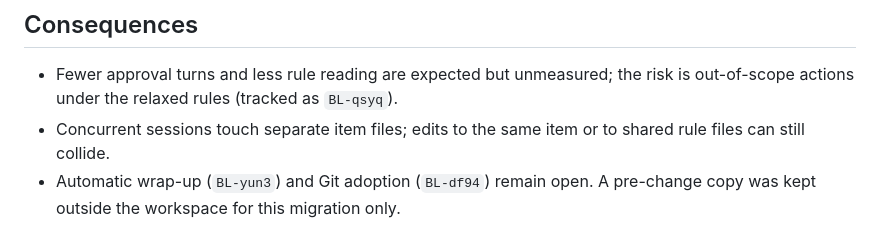
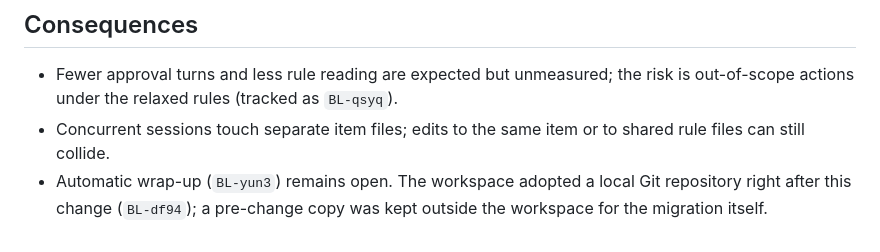
Before and after one commit to kkkzzzabc/pi-personal, a Markdown page: docs/adr/0002-lean-approval-rules-and-backlog-files.md, the part around the change. GitHub-like rendering.

Commit message:
Note Git adoption in ADR 0002

```diff
--- a/docs/adr/0002-lean-approval-rules-and-backlog-files.md
+++ b/docs/adr/0002-lean-approval-rules-and-backlog-files.md
@@ -64,5 +64,6 @@ This replaces the single-index layout of
   risk is out-of-scope actions under the relaxed rules (tracked as `BL-qsyq`).
 - Concurrent sessions touch separate item files; edits to the same item or to
   shared rule files can still collide.
-- Automatic wrap-up (`BL-yun3`) and Git adoption (`BL-df94`) remain open. A
-  pre-change copy was kept outside the workspace for this migration only.
+- Automatic wrap-up (`BL-yun3`) remains open. The workspace adopted a local Git
+  repository right after this change (`BL-df94`); a pre-change copy was kept
+  outside the workspace for the migration itself.
```
